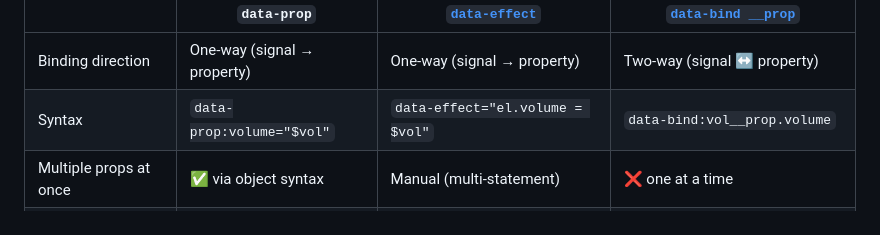
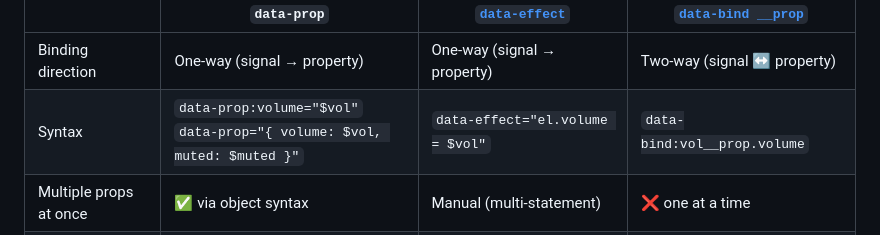
Before and after one commit to mbolli/datastar-attribute-prop, a Markdown page: README.md, the part around the change. GitHub-like rendering.

Commit message:
docs: add multi-prop object syntax example to comparison table

```diff
--- a/README.md
+++ b/README.md
@@ -22,7 +22,7 @@ This plugin fills that gap by providing a `data-prop` attribute that binds react
 | | `data-prop` | [`data-effect`](https://data-star.dev/reference/attributes#data-effect) | [`data-bind __prop`](https://data-star.dev/reference/attributes#data-bind) |
 |---|---|---|---|
 | Binding direction | One-way (signal → property) | One-way (signal → property) | Two-way (signal ↔ property) |
-| Syntax | `data-prop:volume="$vol"` | `data-effect="el.volume = $vol"` | `data-bind:vol__prop.volume` |
+| Syntax | `data-prop:volume="$vol"`<br>`data-prop="{ volume: $vol, muted: $muted }"` | `data-effect="el.volume = $vol"` | `data-bind:vol__prop.volume` |
 | Multiple props at once | ✅ via object syntax | Manual (multi-statement) | ❌ one at a time |
 | Arbitrary expressions | ✅ | ✅ | ❌ signal name only |
 | Use case | Concise property push | Arbitrary JS side-effects | Two-way on custom/native elements |
```
